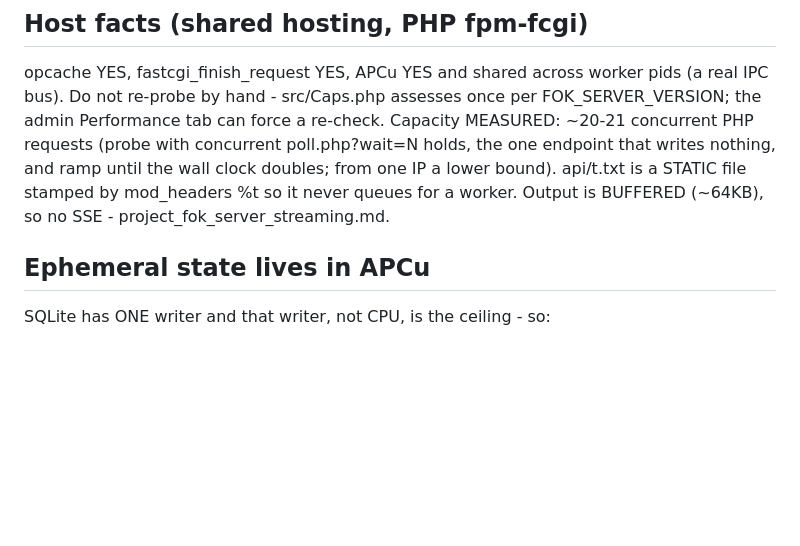
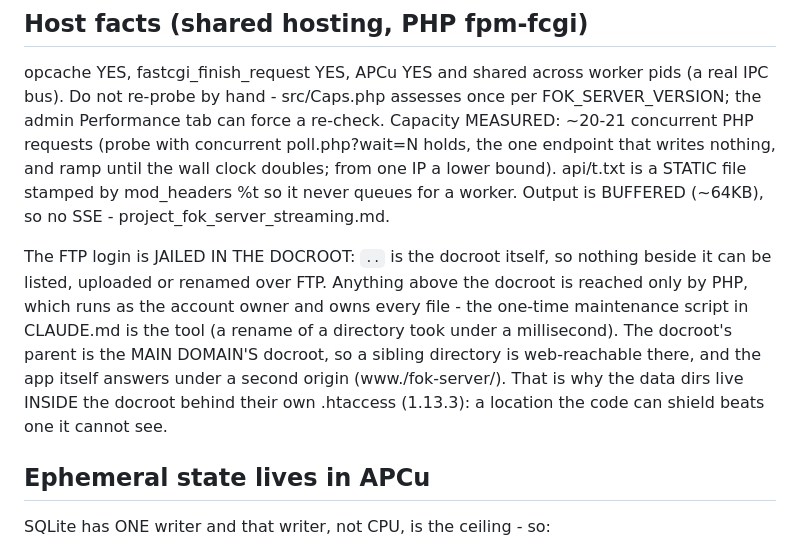
Before and after one commit to poeggi/FOK-server, a Markdown page: .claude/rules/project_fok_server.md, the part around the change. Drawn GitHub-style; blank space fills up the shorter version.

Commit message:
Record the FTP jail and the second origin in the dossier
Co-Authored-By: Claude Opus 5 <noreply@anthropic.com>

```diff
--- a/.claude/rules/project_fok_server.md
+++ b/.claude/rules/project_fok_server.md
@@ -98,6 +98,17 @@ writes nothing, and ramp until the wall clock doubles; from one IP a
 lower bound). api/t.txt is a STATIC file stamped by mod_headers %t so it
 never queues for a worker. Output is BUFFERED (~64KB), so no SSE -
 project_fok_server_streaming.md.
+
+The FTP login is JAILED IN THE DOCROOT: `..` is the docroot itself, so
+nothing beside it can be listed, uploaded or renamed over FTP. Anything
+above the docroot is reached only by PHP, which runs as the account owner
+and owns every file - the one-time maintenance script in CLAUDE.md is the
+tool (a rename of a directory took under a millisecond). The docroot's
+parent is the MAIN DOMAIN'S docroot, so a sibling directory is
+web-reachable there, and the app itself answers under a second origin
+(www.<main domain>/fok-server/). That is why the data dirs live INSIDE
+the docroot behind their own .htaccess (1.13.3): a location the code can
+shield beats one it cannot see.
 
 ## Ephemeral state lives in APCu
 
```
